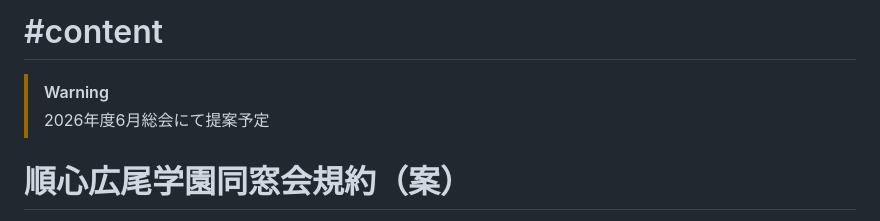
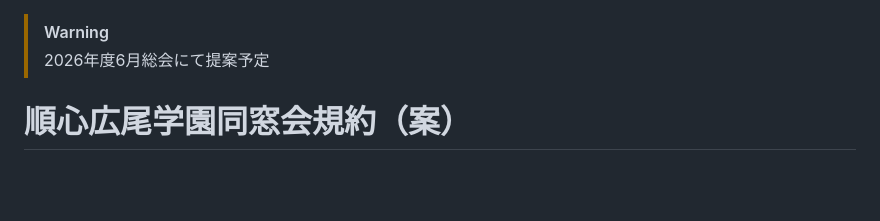
Before and after one commit to Tomoro0726/rule, a Markdown page: README.md, the part around the change. Rendered like a GitHub page; blank space fills up the shorter version.

Commit message:
docs: update README from main.typ [skip ci]

```diff
--- a/README.md
+++ b/README.md
@@ -1,5 +1,3 @@
-# #content
-
 > [!WARNING]
 > 2026年度6月総会にて提案予定
 
```
